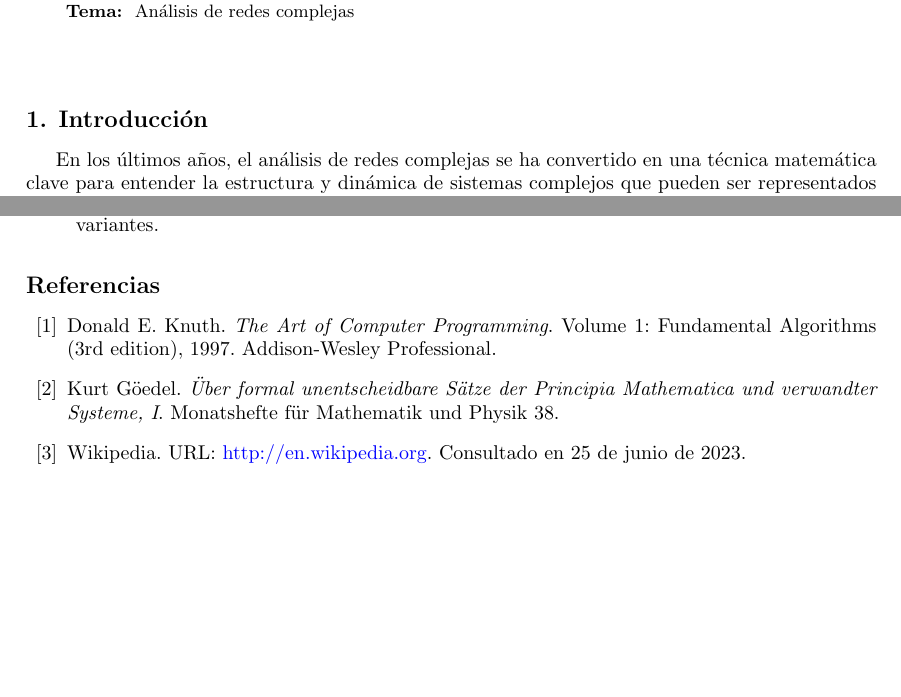
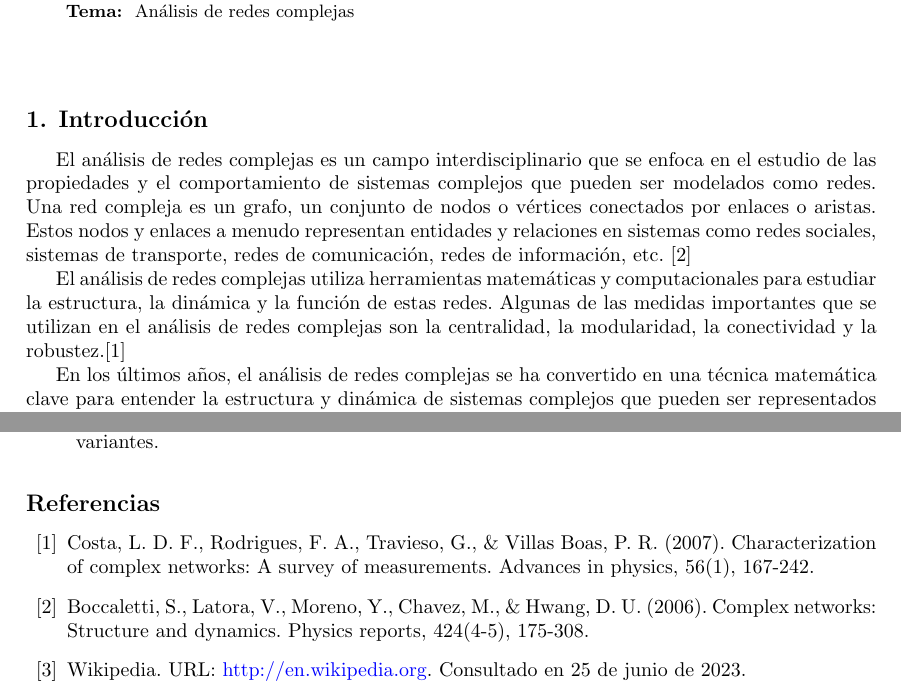
Before and after one commit to jmorgadov/complex-recipes-net, a LaTeX paper (inform/inform.tex): two parts of pages 1 and 3 of 3, joined at a grey line, cut so that both start at the same text, the shorter picture padded with empty space. Compiled offline with pdfLaTeX.

Commit message:
Fix introduction

```diff
--- a/inform/inform.tex
+++ b/inform/inform.tex
@@ -55,7 +55,7 @@ las relaciones entre ingredientes y recetas}
 %-----------------------------------------------------------------------------------
 % Headings
 %-----------------------------------------------------------------------------------
-\jcematcomheading{\the\year}{1-\pageref{end}}{A. Uno, A. Dos}
+\jcematcomheading{\the\year}{1-\pageref{end}}{J. Morgado, R. García}
 
 %-----------------------------------------------------------------------------------
 \ShortHeadings{Análisis de redes complejas}{J. Morgado, R. García}
@@ -151,6 +151,20 @@ las relaciones entre ingredientes y recetas}
 \section{Introducción}\label{sec:intro}
 %-----------------------------------------------------------------------------------
 
+El análisis de redes complejas es un campo interdisciplinario que se enfoca en
+el estudio de las propiedades y el comportamiento de sistemas complejos que
+pueden ser modelados como redes. Una red compleja es un grafo, un conjunto de
+nodos o vértices conectados por enlaces o aristas. Estos nodos y enlaces a
+menudo representan entidades y relaciones en sistemas como redes sociales,
+sistemas de transporte, redes de comunicación, redes de información, etc.
+\cite{boccaletti}
+
+El análisis de redes complejas utiliza herramientas matemáticas y
+computacionales para estudiar la estructura, la dinámica y la función de estas
+redes. Algunas de las medidas importantes que se utilizan en el análisis de
+redes complejas son la centralidad, la modularidad, la conectividad y la
+robustez.\cite{costa}
+
 En los últimos años, el análisis de redes complejas se ha convertido en una
 técnica matemática clave para entender la estructura y dinámica de sistemas
 complejos que pueden ser representados por nodos y conexiones.
@@ -331,13 +345,9 @@ utilizar el análisis de redes complejas en el ámbito de las recetas de cocina:
 %-----------------------------------------------------------------------------------
 \begin{thebibliography}{99}
 %-----------------------------------------------------------------------------------
-	\bibitem{knuth} Donald E. Knuth. \emph{The Art of Computer Programming}.
-		Volume 1: Fundamental Algorithms (3rd~edition), 1997.
-		Addison-Wesley Professional.
+	\bibitem{costa} Costa, L. D. F., Rodrigues, F. A., Travieso, G., \& Villas Boas, P. R. (2007). Characterization of complex networks: A survey of measurements. Advances in physics, 56(1), 167-242.
 
-	\bibitem{goedel} Kurt Göedel. \emph{Über formal unentscheidbare Sätze der
-		Principia Mathematica und verwandter Systeme, I}.
-		Monatshefte für Mathematik und Physik 38.
+	\bibitem{boccaletti} Boccaletti, S., Latora, V., Moreno, Y., Chavez, M., \& Hwang, D. U. (2006). Complex networks: Structure and dynamics. Physics reports, 424(4-5), 175-308.
 
 	\bibitem{wiki} Wikipedia. URL: \href{http://en.wikipedia.org}
 	  {http://en.wikipedia.org}.
```
Also changed, not shown: inform/inform.tex (12 more changed lines).
